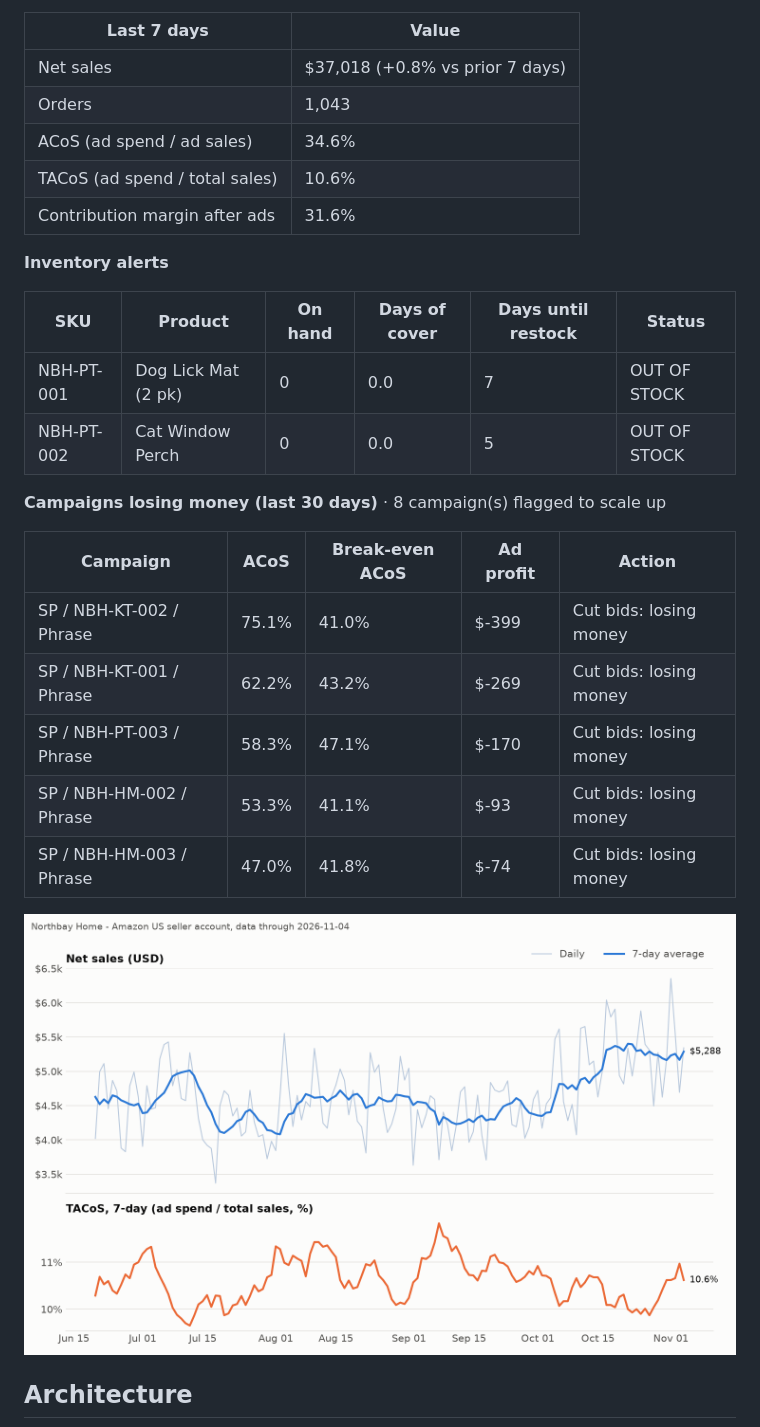
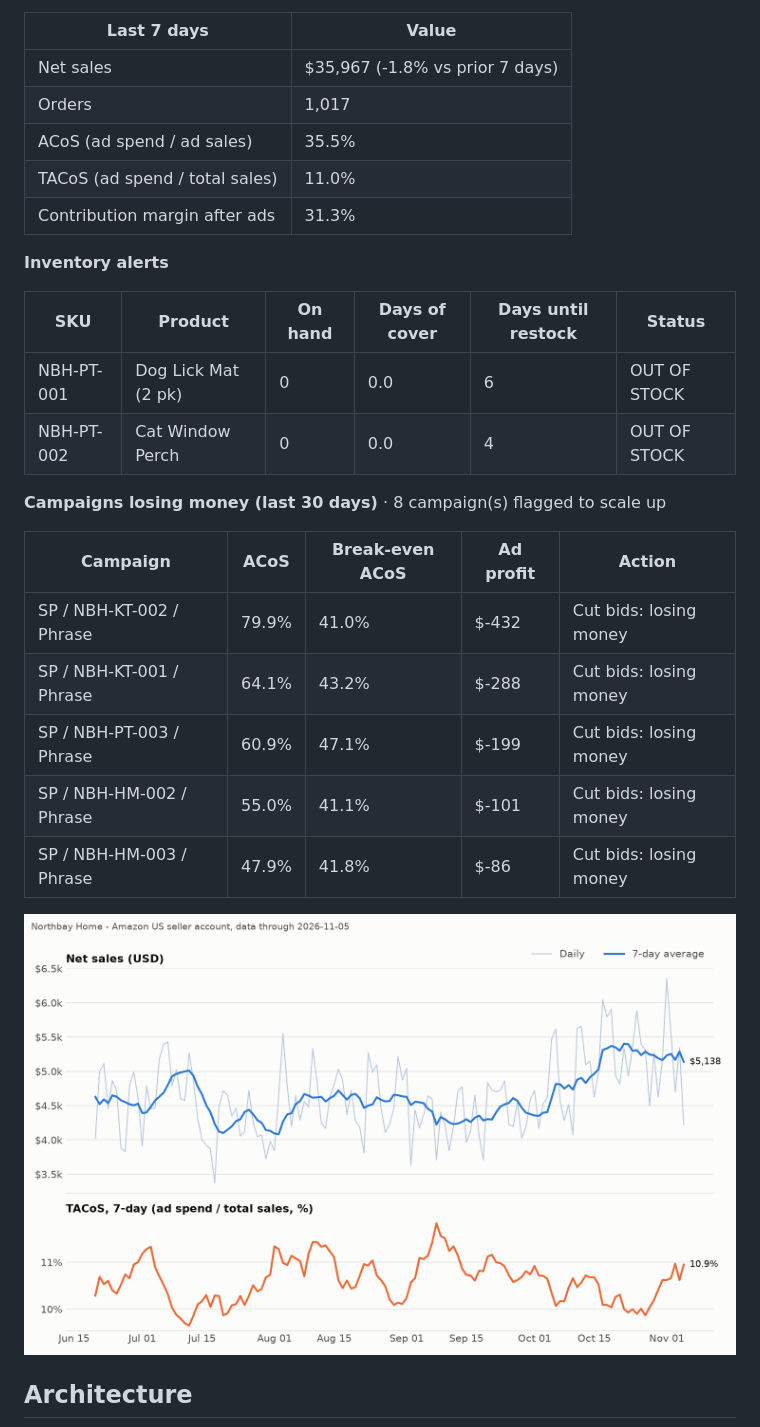
Before and after one commit to Ashleysdata/amazon_seller_analytics, a Markdown page: README.md, the part around one of its changes. Rendered like a GitHub page; pictures changed too: reports/dashboard.png.

Commit message:
data: daily refresh through 2026-11-05

```diff
--- a/README.md
+++ b/README.md
@@ -17,28 +17,28 @@ GitHub Actions runs the whole thing every morning, commits the new data, and ref
 
 | Last 7 days | Value |
 |---|---|
-| Net sales | $37,018 (+0.8% vs prior 7 days) |
-| Orders | 1,043 |
-| ACoS (ad spend / ad sales) | 34.6% |
-| TACoS (ad spend / total sales) | 10.6% |
-| Contribution margin after ads | 31.6% |
+| Net sales | $35,967 (-1.8% vs prior 7 days) |
+| Orders | 1,017 |
+| ACoS (ad spend / ad sales) | 35.5% |
+| TACoS (ad spend / total sales) | 11.0% |
+| Contribution margin after ads | 31.3% |
 
 **Inventory alerts**
 
 | SKU | Product | On hand | Days of cover | Days until restock | Status |
 |---|---|---|---|---|---|
-| NBH-PT-001 | Dog Lick Mat (2 pk) | 0 | 0.0 | 7 | OUT OF STOCK |
-| NBH-PT-002 | Cat Window Perch | 0 | 0.0 | 5 | OUT OF STOCK |
+| NBH-PT-001 | Dog Lick Mat (2 pk) | 0 | 0.0 | 6 | OUT OF STOCK |
+| NBH-PT-002 | Cat Window Perch | 0 | 0.0 | 4 | OUT OF STOCK |
 
 **Campaigns losing money (last 30 days)** · 8 campaign(s) flagged to scale up
 
 | Campaign | ACoS | Break-even ACoS | Ad profit | Action |
 |---|---|---|---|---|
-| SP / NBH-KT-002 / Phrase | 75.1% | 41.0% | $-399 | Cut bids: losing money |
-| SP / NBH-KT-001 / Phrase | 62.2% | 43.2% | $-269 | Cut bids: losing money |
-| SP / NBH-PT-003 / Phrase | 58.3% | 47.1% | $-170 | Cut bids: losing money |
-| SP / NBH-HM-002 / Phrase | 53.3% | 41.1% | $-93 | Cut bids: losing money |
-| SP / NBH-HM-003 / Phrase | 47.0% | 41.8% | $-74 | Cut bids: losing money |
+| SP / NBH-KT-002 / Phrase | 79.9% | 41.0% | $-432 | Cut bids: losing money |
+| SP / NBH-KT-001 / Phrase | 64.1% | 43.2% | $-288 | Cut bids: losing money |
+| SP / NBH-PT-003 / Phrase | 60.9% | 47.1% | $-199 | Cut bids: losing money |
+| SP / NBH-HM-002 / Phrase | 55.0% | 41.1% | $-101 | Cut bids: losing money |
+| SP / NBH-HM-003 / Phrase | 47.9% | 41.8% | $-86 | Cut bids: losing money |
 <!-- KPI:END -->
 
 ![Dashboard](reports/dashboard.png)
```
Also changed, not shown: other parts of README.md (+1 -1 lines), 8 other files.
